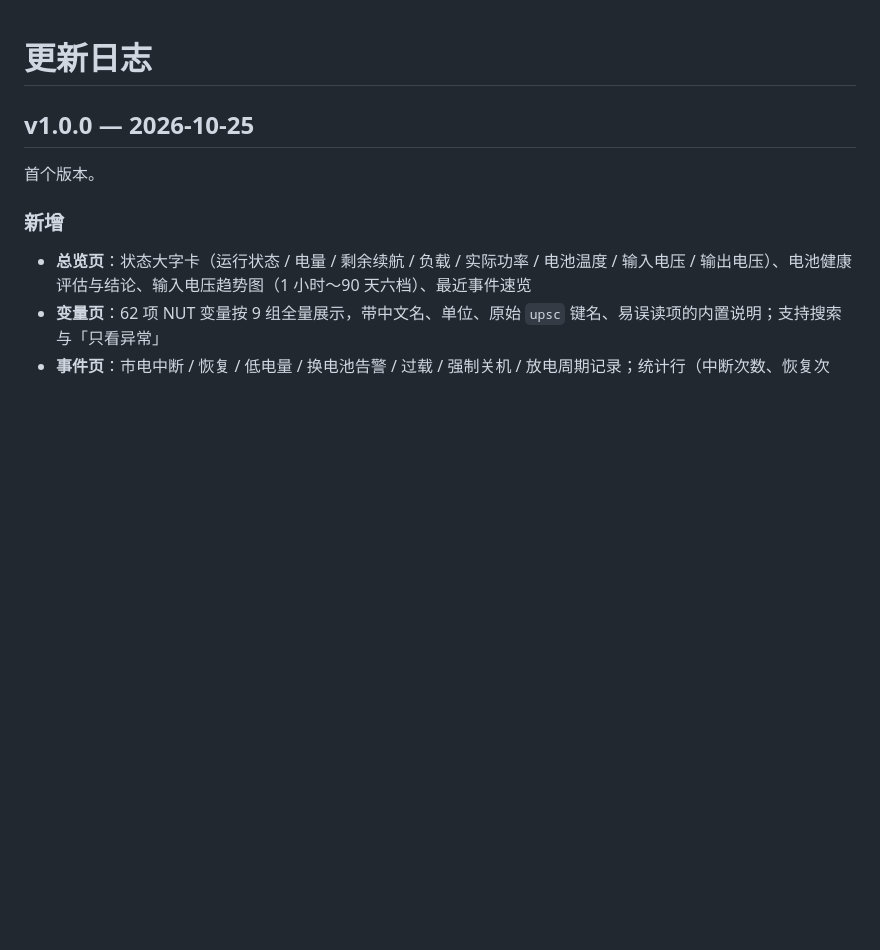
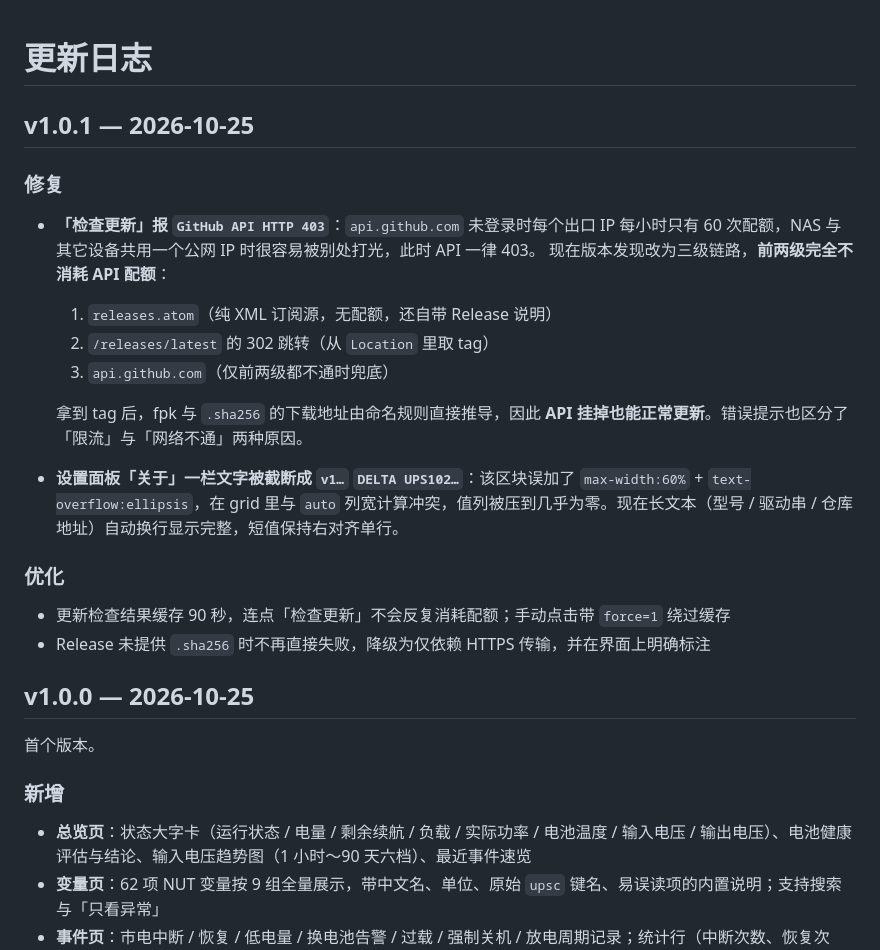
Before and after one commit to ttkl9559-cell/upshealth, a Markdown page: CHANGELOG.md, the part around the change. Drawn GitHub-style; blank space fills up the shorter version.

```diff
--- a/CHANGELOG.md
+++ b/CHANGELOG.md
@@ -1,4 +1,22 @@
 # 更新日志
+
+## v1.0.1 — 2026-10-25
+
+### 修复
+
+- **「检查更新」报 `GitHub API HTTP 403`**：`api.github.com` 未登录时每个出口 IP 每小时只有 60 次配额，NAS 与其它设备共用一个公网 IP 时很容易被别处打光，此时 API 一律 403。
+  现在版本发现改为三级链路，**前两级完全不消耗 API 配额**：
+  1. `releases.atom`（纯 XML 订阅源，无配额，还自带 Release 说明）
+  2. `/releases/latest` 的 302 跳转（从 `Location` 里取 tag）
+  3. `api.github.com`（仅前两级都不通时兜底）
+
+  拿到 tag 后，fpk 与 `.sha256` 的下载地址由命名规则直接推导，因此 **API 挂掉也能正常更新**。错误提示也区分了「限流」与「网络不通」两种原因。
+- **设置面板「关于」一栏文字被截断成 `v1…` `DELTA UPS102…`**：该区块误加了 `max-width:60%` + `text-overflow:ellipsis`，在 grid 里与 `auto` 列宽计算冲突，值列被压到几乎为零。现在长文本（型号 / 驱动串 / 仓库地址）自动换行显示完整，短值保持右对齐单行。
+
+### 优化
+
+- 更新检查结果缓存 90 秒，连点「检查更新」不会反复消耗配额；手动点击带 `force=1` 绕过缓存
+- Release 未提供 `.sha256` 时不再直接失败，降级为仅依赖 HTTPS 传输，并在界面上明确标注
 
 ## v1.0.0 — 2026-10-25
 
```
Also changed, not shown: docs/sheet-about.png (added), docs/sheet-full.png (added), 2 other files.
